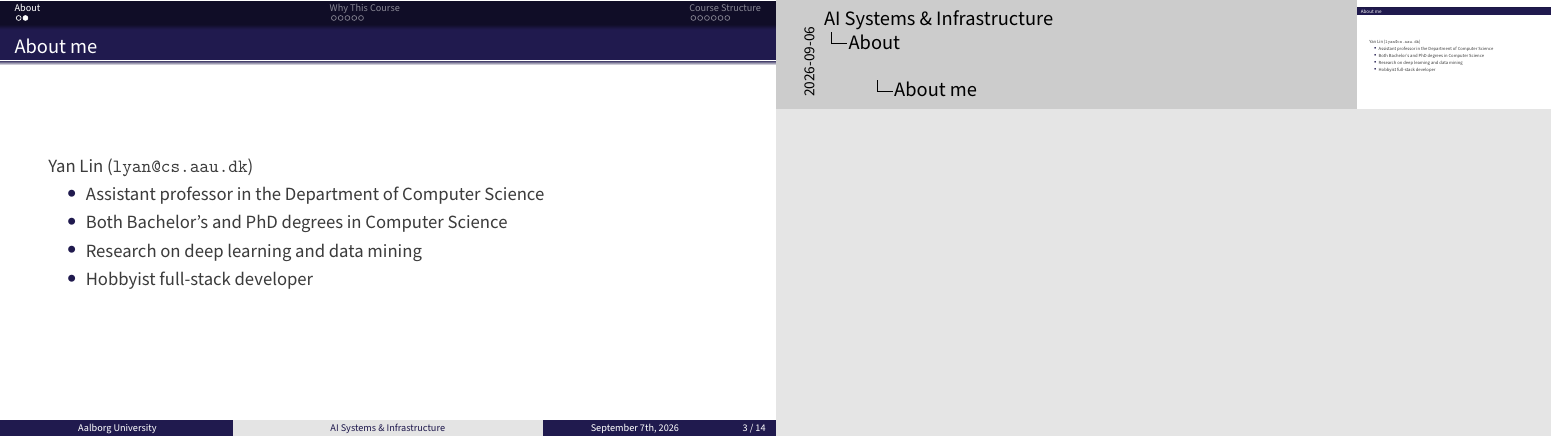
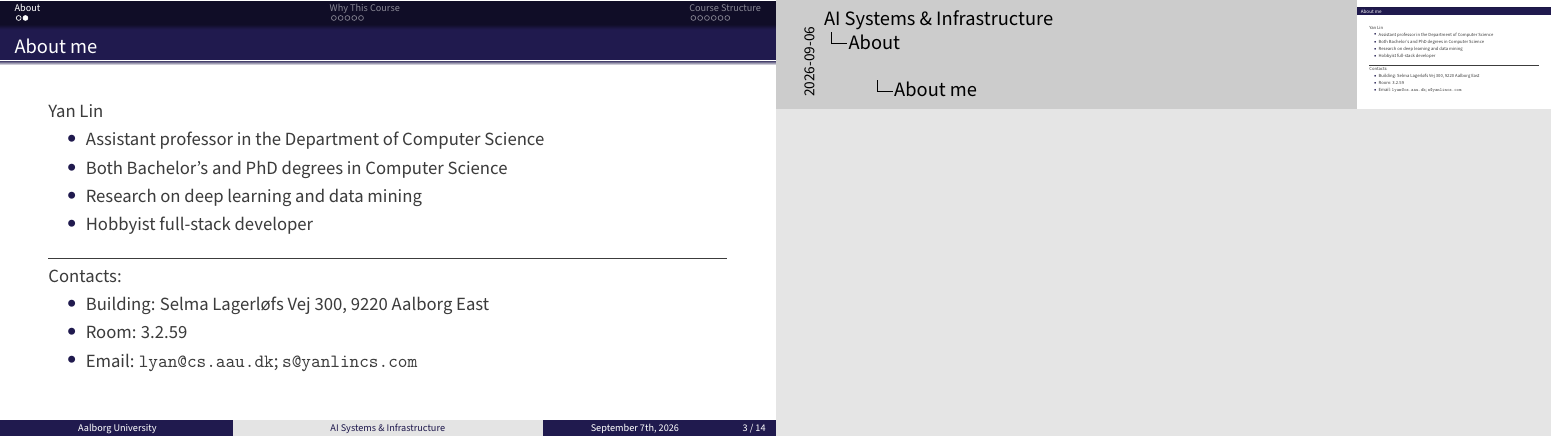
Before and after one commit to AI-Systems-Infrastructure/slides-intro, LaTeX slides (main.tex): page 4 of 16. Compiled offline with pdfLaTeX.

Commit message:
docs: add contact details to the about slide

```diff
--- a/main.tex
+++ b/main.tex
@@ -93,12 +93,20 @@ subsubsectionstyle=show/shaded/hide]
 \section{About}
 
 \begin{frame}{About me}
-    Yan Lin (\texttt{\href{mailto:lyan@cs.aau.dk}{lyan@cs.aau.dk}})
+    Yan Lin
     \begin{itemize}
         \item Assistant professor in the Department of Computer Science
         \item Both Bachelor's and PhD degrees in Computer Science
         \item Research on deep learning and data mining
         \item Hobbyist full-stack developer
+    \end{itemize}
+
+    \hr
+    Contacts:
+    \begin{itemize}
+      \item Building: Selma Lagerløfs Vej 300, 9220 Aalborg East
+      \item Room: 3.2.59
+      \item Email: \texttt{\href{mailto:lyan@cs.aau.dk}{lyan@cs.aau.dk}}; \texttt{\href{mailto:s@yanlincs.com}{s@yanlincs.com}}
     \end{itemize}
 \note{
 }
```
